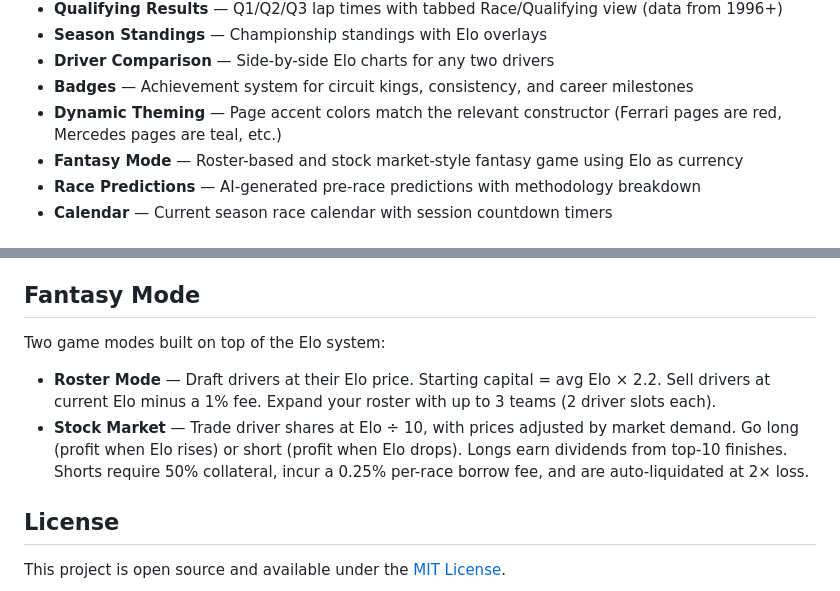
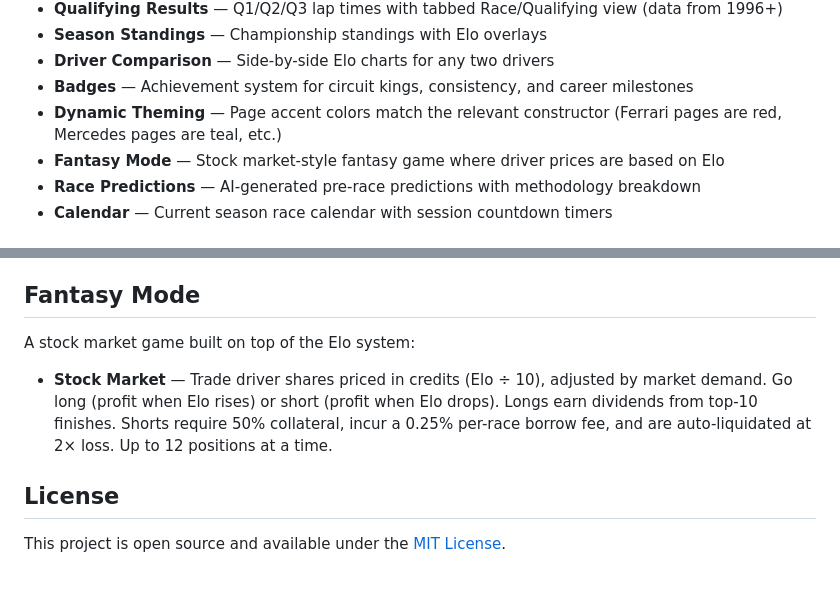
Before and after one commit to Haumer/f1, a Markdown page: README.md, 2 parts joined by grey strips. GitHub-like rendering.

Commit message:
Update README: remove roster mode, stocks-only fantasy with credits
Co-Authored-By: Claude Opus 4.6 <noreply@anthropic.com>

```diff
--- a/README.md
+++ b/README.md
@@ -18,7 +18,7 @@ F1 Elo applies the [Elo rating system](https://en.wikipedia.org/wiki/Elo_rating_
 - **Driver Comparison** — Side-by-side Elo charts for any two drivers
 - **Badges** — Achievement system for circuit kings, consistency, and career milestones
 - **Dynamic Theming** — Page accent colors match the relevant constructor (Ferrari pages are red, Mercedes pages are teal, etc.)
-- **Fantasy Mode** — Roster-based and stock market-style fantasy game using Elo as currency
+- **Fantasy Mode** — Stock market-style fantasy game where driver prices are based on Elo
 - **Race Predictions** — AI-generated pre-race predictions with methodology breakdown
 - **Calendar** — Current season race calendar with session countdown timers
 
@@ -88,10 +88,9 @@ The system produces meaningful separation between tiers — from developing driv
 
 ## Fantasy Mode
 
-Two game modes built on top of the Elo system:
+A stock market game built on top of the Elo system:
 
-- **Roster Mode** — Draft drivers at their Elo price. Starting capital = avg Elo × 2.2. Sell drivers at current Elo minus a 1% fee. Expand your roster with up to 3 teams (2 driver slots each).
-- **Stock Market** — Trade driver shares at Elo ÷ 10, with prices adjusted by market demand. Go long (profit when Elo rises) or short (profit when Elo drops). Longs earn dividends from top-10 finishes. Shorts require 50% collateral, incur a 0.25% per-race borrow fee, and are auto-liquidated at 2× loss.
+- **Stock Market** — Trade driver shares priced in credits (Elo ÷ 10), adjusted by market demand. Go long (profit when Elo rises) or short (profit when Elo drops). Longs earn dividends from top-10 finishes. Shorts require 50% collateral, incur a 0.25% per-race borrow fee, and are auto-liquidated at 2× loss. Up to 12 positions at a time.
 
 ## License
 
```
